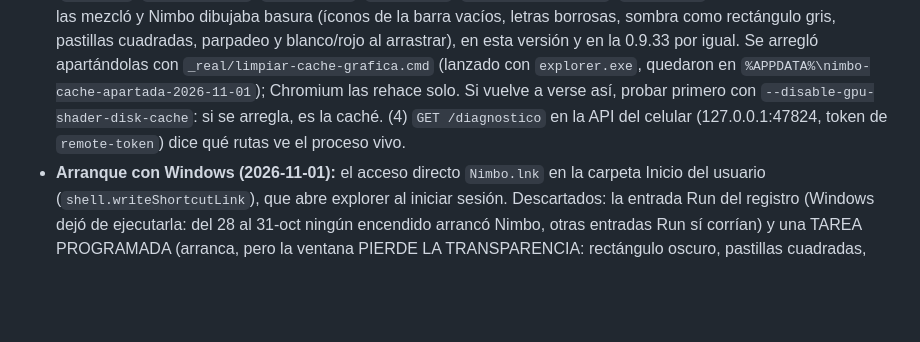
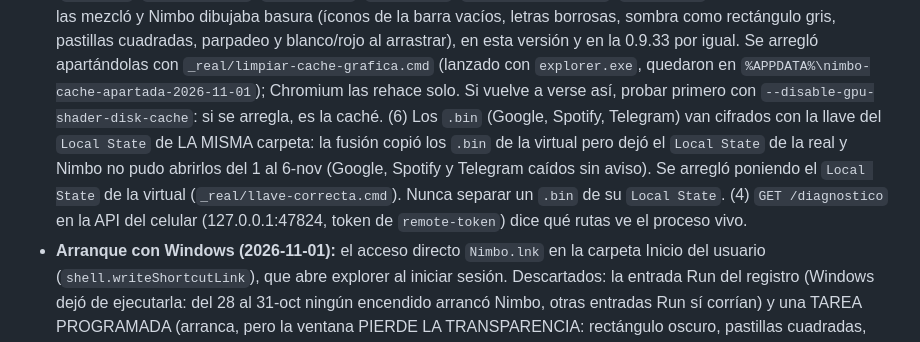
Before and after one commit to FedericoChalaca/nimbo, a Markdown page: CLAUDE.md, the part around the change. Rendered like a GitHub page; blank space fills up the shorter version.

Commit message:
CLAUDE.md: los .bin cifrados no se separan de su Local State (Google, Spotify y Telegram cayeron del 1 al 6-nov)
Co-Authored-By: Claude Opus 5.5 <noreply@anthropic.com>

```diff
--- a/CLAUDE.md
+++ b/CLAUDE.md
@@ -27,7 +27,10 @@ imboNimbo-inicio.lnk.bak); quedan el del escritorio y el del menú Inicio.
   `GPUPersistentCache`, `Code Cache`): la fusión del 2026-11-01 las mezcló y Nimbo dibujaba basura (íconos de la barra vacíos, letras borrosas, sombra como
   rectángulo gris, pastillas cuadradas, parpadeo y blanco/rojo al arrastrar), en esta versión y en la 0.9.33 por igual. Se arregló apartándolas con
   `_real/limpiar-cache-grafica.cmd` (lanzado con `explorer.exe`, quedaron en `%APPDATA%\nimbo-cache-apartada-2026-11-01`); Chromium las rehace solo. Si vuelve
-  a verse así, probar primero con `--disable-gpu-shader-disk-cache`: si se arregla, es la caché. (4) `GET /diagnostico` en la API del celular (127.0.0.1:47824, token de `remote-token`) dice qué rutas ve el proceso vivo.
+  a verse así, probar primero con `--disable-gpu-shader-disk-cache`: si se arregla, es la caché. (6) Los `.bin` (Google, Spotify, Telegram) van cifrados
+  con la llave del `Local State` de LA MISMA carpeta: la fusión copió los `.bin` de la virtual pero dejó el `Local State` de la real y Nimbo no pudo abrirlos
+  del 1 al 6-nov (Google, Spotify y Telegram caídos sin aviso). Se arregló poniendo el `Local State` de la virtual (`_real/llave-correcta.cmd`). Nunca separar
+  un `.bin` de su `Local State`. (4) `GET /diagnostico` en la API del celular (127.0.0.1:47824, token de `remote-token`) dice qué rutas ve el proceso vivo.
 - **Arranque con Windows (2026-11-01):** el acceso directo `Nimbo.lnk` en la carpeta Inicio del usuario (`shell.writeShortcutLink`), que abre explorer al
   iniciar sesión. Descartados: la entrada Run del registro (Windows dejó de ejecutarla: del 28 al 31-oct ningún encendido arrancó Nimbo, otras entradas Run sí
   corrían) y una TAREA PROGRAMADA (arranca, pero la ventana PIERDE LA TRANSPARENCIA: rectángulo oscuro, pastillas cuadradas, rojo al arrastrar; Federico lo vio
```
